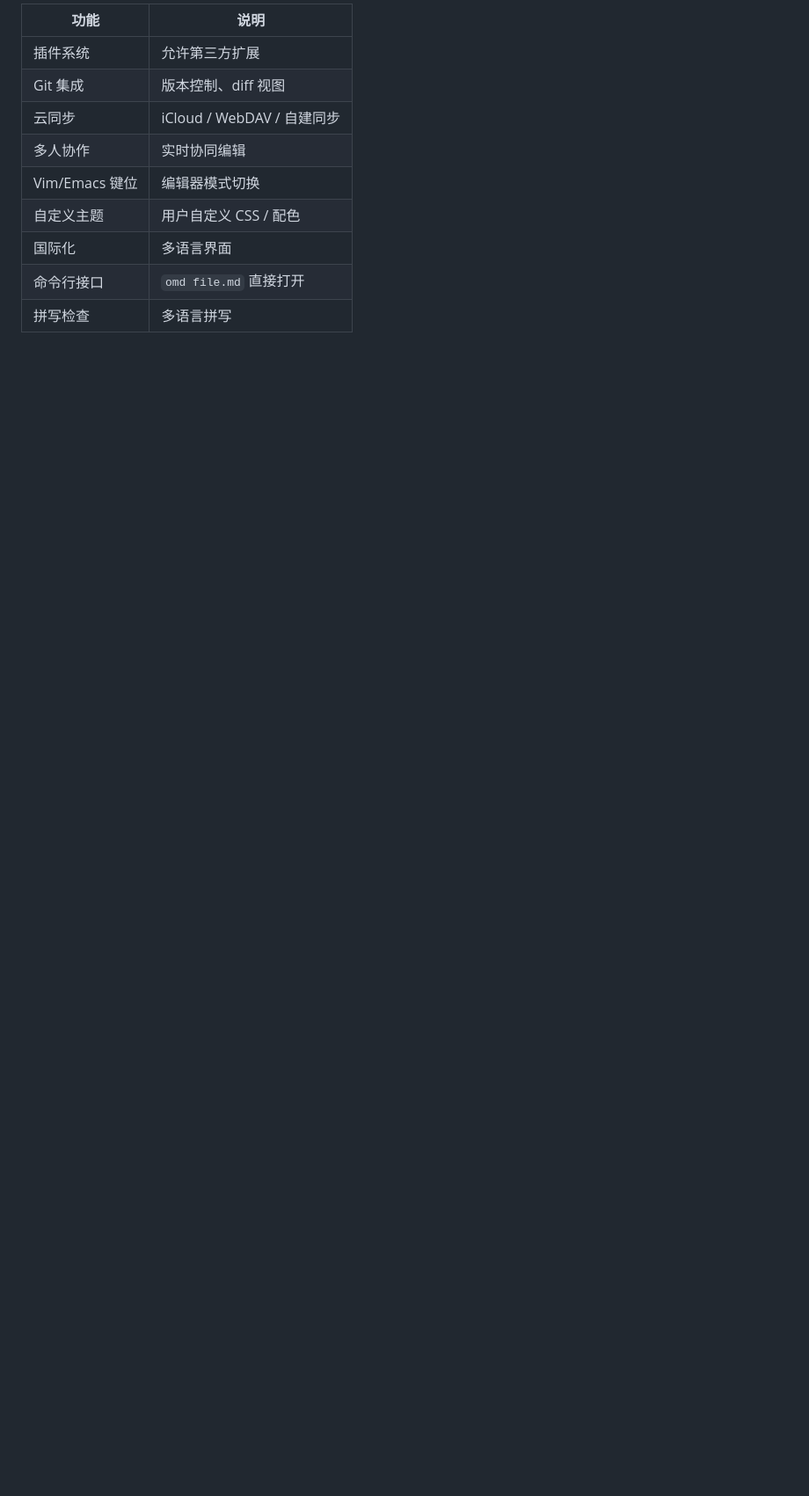
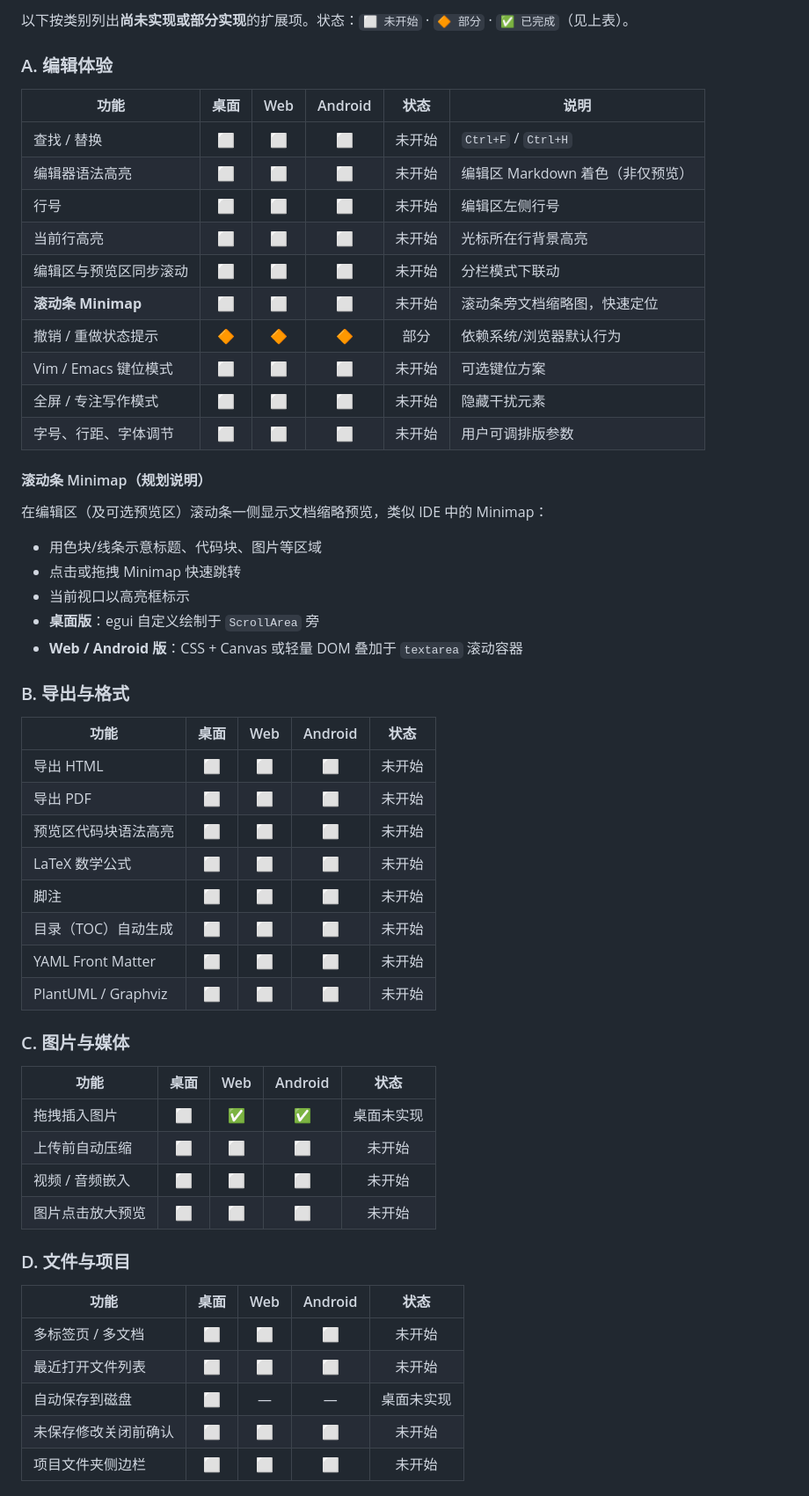
Before and after one commit to doshall/omd, a Markdown page: docs/roadmap.md, the part around one of its changes. Shown at 88% size. Rendered like a GitHub page; blank space fills up the shorter version.

```diff
--- a/docs/roadmap.md
+++ b/docs/roadmap.md
@@ -56,12 +42,60 @@
 
-| 功能 | 说明 |
-|------|------|
-| 插件系统 | 允许第三方扩展 |
-| Git 集成 | 版本控制、diff 视图 |
-| 云同步 | iCloud / WebDAV / 自建同步 |
-| 多人协作 | 实时协同编辑 |
-| Vim/Emacs 键位 | 编辑器模式切换 |
-| 自定义主题 | 用户自定义 CSS / 配色 |
-| 国际化 | 多语言界面 |
-| 命令行接口 | `omd file.md` 直接打开 |
-| 拼写检查 | 多语言拼写 |
+以下按类别列出**尚未实现或部分实现**的扩展项。状态：`⬜ 未开始` · `🔶 部分` · `✅ 已完成`（见上表）。
+
+### A. 编辑体验
+
+| 功能 | 桌面 | Web | Android | 状态 | 说明 |
+|------|:----:|:---:|:-------:|:----:|------|
+| 查找 / 替换 | ⬜ | ⬜ | ⬜ | 未开始 | `Ctrl+F` / `Ctrl+H` |
+| 编辑器语法高亮 | ⬜ | ⬜ | ⬜ | 未开始 | 编辑区 Markdown 着色（非仅预览） |
+| 行号 | ⬜ | ⬜ | ⬜ | 未开始 | 编辑区左侧行号 |
+| 当前行高亮 | ⬜ | ⬜ | ⬜ | 未开始 | 光标所在行背景高亮 |
+| 编辑区与预览区同步滚动 | ⬜ | ⬜ | ⬜ | 未开始 | 分栏模式下联动 |
+| **滚动条 Minimap** | ⬜ | ⬜ | ⬜ | 未开始 | 滚动条旁文档缩略图，快速定位 |
+| 撤销 / 重做状态提示 | 🔶 | 🔶 | 🔶 | 部分 | 依赖系统/浏览器默认行为 |
+| Vim / Emacs 键位模式 | ⬜ | ⬜ | ⬜ | 未开始 | 可选键位方案 |
+| 全屏 / 专注写作模式 | ⬜ | ⬜ | ⬜ | 未开始 | 隐藏干扰元素 |
+| 字号、行距、字体调节 | ⬜ | ⬜ | ⬜ | 未开始 | 用户可调排版参数 |
+
+#### 滚动条 Minimap（规划说明）
+
+在编辑区（及可选预览区）滚动条一侧显示文档缩略预览，类似 IDE 中的 Minimap：
+
+- 用色块/线条示意标题、代码块、图片等区域
+- 点击或拖拽 Minimap 快速跳转
+- 当前视口以高亮框标示
+- **桌面版**：egui 自定义绘制于 `ScrollArea` 旁
+- **Web / Android 版**：CSS + Canvas 或轻量 DOM 叠加于 `textarea` 滚动容器
+
+### B. 导出与格式
+
+| 功能 | 桌面 | Web | Android | 状态 |
+|------|:----:|:---:|:-------:|:----:|
+| 导出 HTML | ⬜ | ⬜ | ⬜ | 未开始 |
+| 导出 PDF | ⬜ | ⬜ | ⬜ | 未开始 |
+| 预览区代码块语法高亮 | ⬜ | ⬜ | ⬜ | 未开始 |
+| LaTeX 数学公式 | ⬜ | ⬜ | ⬜ | 未开始 |
+| 脚注 | ⬜ | ⬜ | ⬜ | 未开始 |
+| 目录（TOC）自动生成 | ⬜ | ⬜ | ⬜ | 未开始 |
+| YAML Front Matter | ⬜ | ⬜ | ⬜ | 未开始 |
+| PlantUML / Graphviz | ⬜ | ⬜ | ⬜ | 未开始 |
+
+### C. 图片与媒体
+
+| 功能 | 桌面 | Web | Android | 状态 |
+|------|:----:|:---:|:-------:|:----:|
+| 拖拽插入图片 | ⬜ | ✅ | ✅ | 桌面未实现 |
+| 上传前自动压缩 | ⬜ | ⬜ | ⬜ | 未开始 |
+| 视频 / 音频嵌入 | ⬜ | ⬜ | ⬜ | 未开始 |
+| 图片点击放大预览 | ⬜ | ⬜ | ⬜ | 未开始 |
+
+### D. 文件与项目
+
+| 功能 | 桌面 | Web | Android | 状态 |
+|------|:----:|:---:|:-------:|:----:|
+| 多标签页 / 多文档 | ⬜ | ⬜ | ⬜ | 未开始 |
+| 最近打开文件列表 | ⬜ | ⬜ | ⬜ | 未开始 |
+| 自动保存到磁盘 | ⬜ | — | — | 桌面未实现 |
+| 未保存修改关闭前确认 | ⬜ | ⬜ | ⬜ | 未开始 |
+| 项目文件夹侧边栏 | ⬜ | ⬜ | ⬜ | 未开始 |
+
```
Also changed, not shown: other parts of docs/roadmap.md (+112 -57 lines), docs/README.md (+3 -3 lines), docs/faq.md (+12 -0 lines).
